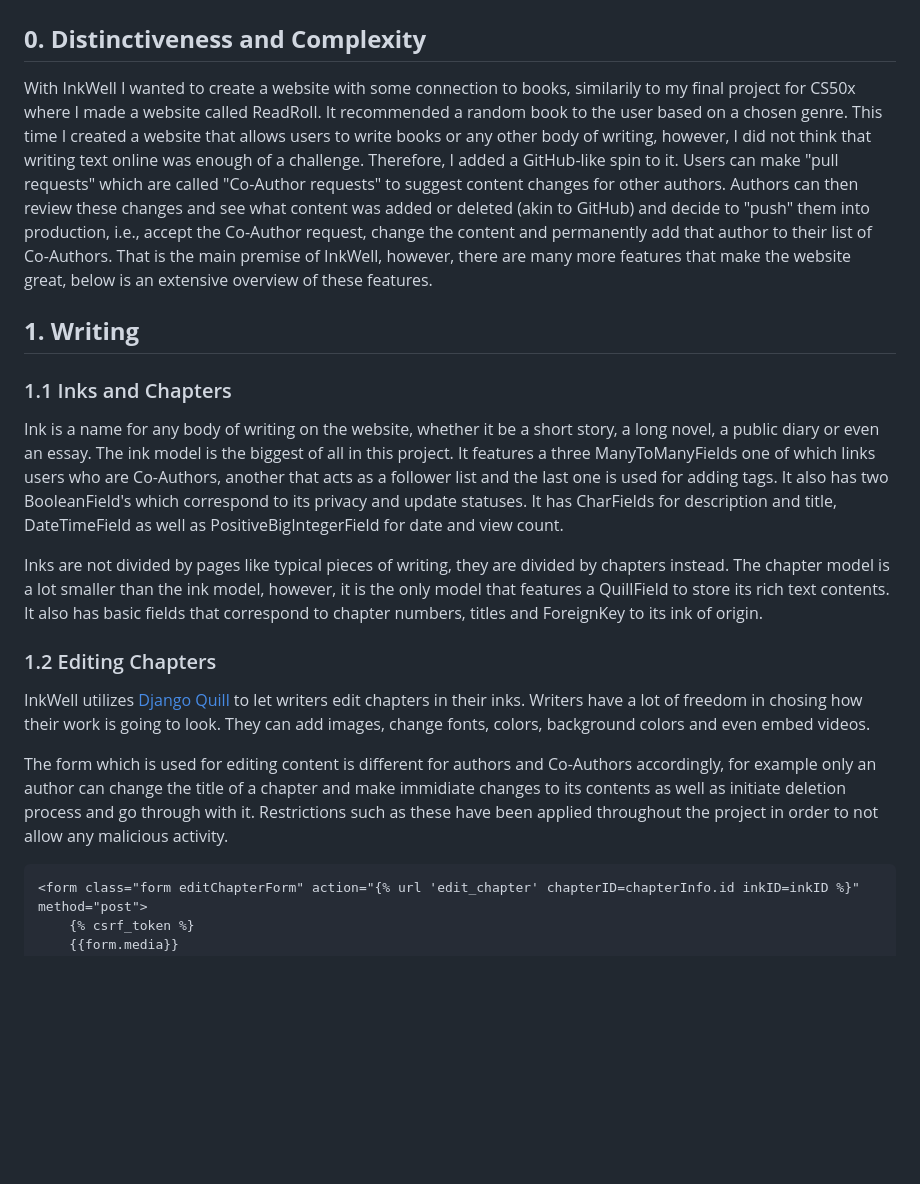
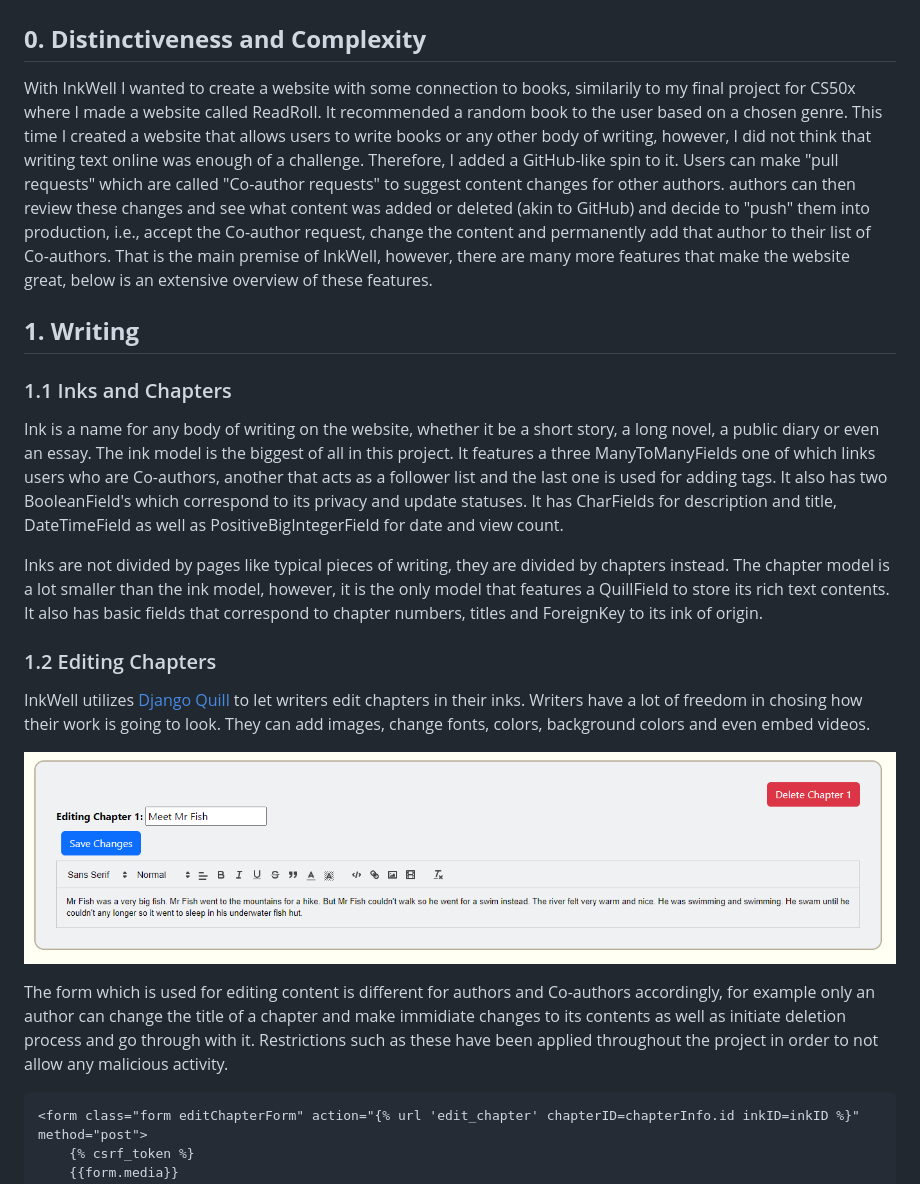
Before and after one commit to martex941/Capstone-InkWell, a Markdown page: README.md, the part around the change printed below. Drawn GitHub-style; pictures changed too: capstone/media/readme/editing-chapter.png (added); blank space fills up the shorter version.

````diff
--- a/README.md
+++ b/README.md
@@ -17,19 +17,21 @@
 # **Overview**
 
 ## **0. Distinctiveness and Complexity**
-With InkWell I wanted to create a website with some connection to books, similarily to my final project for CS50x where I made a website called ReadRoll. It recommended a random book to the user based on a chosen genre. This time I created a website that allows users to write books or any other body of writing, however, I did not think that writing text online was enough of a challenge. Therefore, I added a GitHub-like spin to it. Users can make "pull requests" which are called "Co-Author requests" to suggest content changes for other authors. Authors can then review these changes and see what content was added or deleted (akin to GitHub) and decide to "push" them into production, i.e., accept the Co-Author request, change the content and permanently add that author to their list of Co-Authors. That is the main premise of InkWell, however, there are many more features that make the website great, below is an extensive overview of these features.
+With InkWell I wanted to create a website with some connection to books, similarily to my final project for CS50x where I made a website called ReadRoll. It recommended a random book to the user based on a chosen genre. This time I created a website that allows users to write books or any other body of writing, however, I did not think that writing text online was enough of a challenge. Therefore, I added a GitHub-like spin to it. Users can make "pull requests" which are called "Co-author requests" to suggest content changes for other authors. authors can then review these changes and see what content was added or deleted (akin to GitHub) and decide to "push" them into production, i.e., accept the Co-author request, change the content and permanently add that author to their list of Co-authors. That is the main premise of InkWell, however, there are many more features that make the website great, below is an extensive overview of these features.
 
 ## **1. Writing**
 
 ### 1.1 Inks and Chapters
-Ink is a name for any body of writing on the website, whether it be a short story, a long novel, a public diary or even an essay. The ink model is the biggest of all in this project. It features a three ManyToManyFields one of which links users who are Co-Authors, another that acts as a follower list and the last one is used for adding tags. It also has two BooleanField's which correspond to its privacy and update statuses. It has CharFields for description and title, DateTimeField as well as PositiveBigIntegerField for date and view count.
+Ink is a name for any body of writing on the website, whether it be a short story, a long novel, a public diary or even an essay. The ink model is the biggest of all in this project. It features a three ManyToManyFields one of which links users who are Co-authors, another that acts as a follower list and the last one is used for adding tags. It also has two BooleanField's which correspond to its privacy and update statuses. It has CharFields for description and title, DateTimeField as well as PositiveBigIntegerField for date and view count.
 
 Inks are not divided by pages like typical pieces of writing, they are divided by chapters instead. The chapter model is a lot smaller than the ink model, however, it is the only model that features a QuillField to store its rich text contents. It also has basic fields that correspond to chapter numbers, titles and ForeignKey to its ink of origin.
 
 ### 1.2 Editing Chapters
 InkWell utilizes [Django Quill](https://github.com/LeeHanYeong/django-quill-editor) to let writers edit chapters in their inks. Writers have a lot of freedom in chosing how their work is going to look. They can add images, change fonts, colors, background colors and even embed videos.
 
-The form which is used for editing content is different for authors and Co-Authors accordingly, for example only an author can change the title of a chapter and make immidiate changes to its contents as well as initiate deletion process and go through with it. Restrictions such as these have been applied throughout the project in order to not allow any malicious activity.
+![Image showing author's point of view when editing a chapter](/capstone/media/readme/editing-chapter.png)
+
+The form which is used for editing content is different for authors and Co-authors accordingly, for example only an author can change the title of a chapter and make immidiate changes to its contents as well as initiate deletion process and go through with it. Restrictions such as these have been applied throughout the project in order to not allow any malicious activity.
 ```html
 <form class="form editChapterForm" action="{% url 'edit_chapter' chapterID=chapterInfo.id inkID=inkID %}" method="post">
     {% csrf_token %}
````
Also changed, not shown: other parts of README.md (+18 -15 lines), capstone/media/readme/main-timeline.png, 2 other files.
